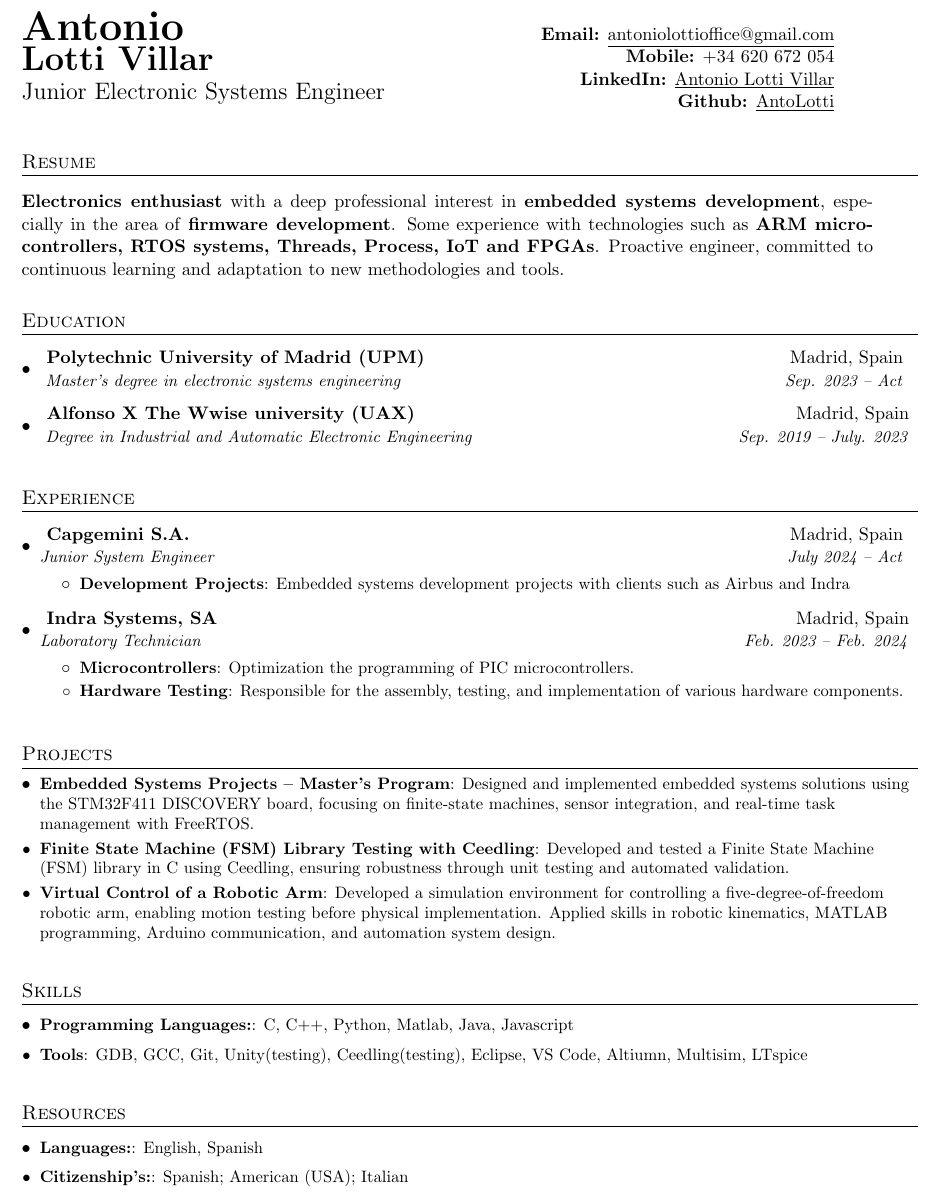
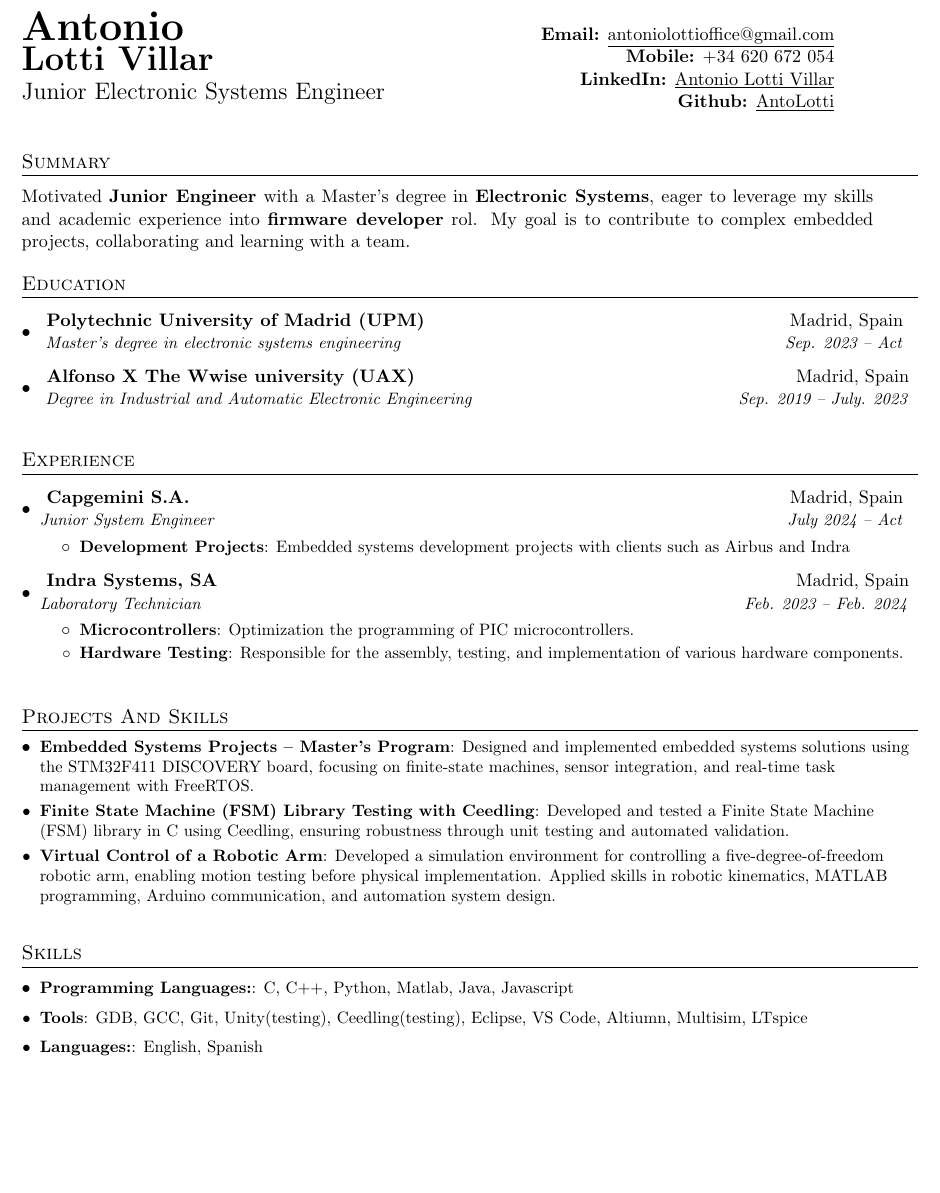
Before and after one commit to AntoLotti/CV, a LaTeX CV (CV_Antonio_Lotti_Villar_2025.tex, which reads inc/project_skills.tex, inc/resumen.tex): part of the page, cut so that both start at the same text, the shorter picture padded with empty space. Compiled offline with pdfLaTeX.

Commit message:
Update: Changed summary content

```diff
--- a/inc/project_skills.tex
+++ b/inc/project_skills.tex
@@ -1,5 +1,5 @@
 %-----------PROJECTS-----------------
-\section{Projects}
+\section{Projects And Skills}
   \resumeSubHeadingListStart
     \resumeSubItem{Embedded Systems Projects – Master’s Program}
       {Designed and implemented embedded systems solutions using the STM32F411 DISCOVERY board, focusing on finite-state machines, sensor integration, and real-time task management with FreeRTOS.}
@@ -22,20 +21,15 @@
     \smallskip
       \resumeSubItem{Tools}
         {GDB, GCC, Git, Unity(testing), Ceedling(testing), Eclipse, VS Code, Altiumn, Multisim, LTspice}
-    \resumeSubHeadingListEnd
-% \end{minipage}
-%\hfill
-%
-%\begin{minipage}[t]{0.45\textwidth}
     \smallskip
-\section{Resources}
-    \smallskip
-    \resumeSubHeadingListStart
       \resumeSubItem{Languages:}
         {English, Spanish}
-    \smallskip
-    \resumeSubItem{Citizenship's:}
-            {Spanish; American (USA); Italian}
     \resumeSubHeadingListEnd
 
-%\end{minipage}
+%Programming Languages: C, C++, Python, MATLAB, Bash
+%Microcontrollers & Platforms: ARM Cortex-M (STM32), PIC, Arduino, ESP32
+%Operating Systems: FreeRTOS, Linux, ThreadX
+%Protocols & Interfaces: UART, I2C, SPI, CAN, USB
+%Tools & Software: Git, GDB, GCC, VS Code, Eclipse, Unity, Cealing, LTspice, Multisim, Altium Designer
+%Methodologies: Agile/Scrum, Unit Testing, CI/CD, Hardware Testing & Debugging
+%Languages: English (Fluent), Spanish (Native)
--- a/inc/resumen.tex
+++ b/inc/resumen.tex
@@ -1,8 +1,8 @@
-\section{Resume}
+\section{Summary}
     \smallskip
     \begin{minipage}{0.95\textwidth}
-        \smallskip
-        \textbf{Electronics enthusiast} with a deep professional interest in \textbf{embedded systems development}, especially in the area of \textbf{firmware development}. Some experience with technologies such as \textbf{ARM microcontrollers, RTOS systems, Threads, Process, IoT and FPGAs}. Proactive engineer, committed to continuous learning and adaptation to new methodologies and tools.
+        Motivated \textbf{Junior Engineer} with a Master's degree in \textbf{Electronic Systems},
+        eager to leverage my skills and academic experience into \textbf{firmware developer} rol.
+        My goal is to contribute to complex embedded projects, collaborating and learning with a team.
     \end{minipage}
-
-\medskip
+%\medskip
```
Also changed, not shown: CV_Antonio_Lotti_Villar_2025.pdf (deleted), inc/project_skills.tex (3 more changed lines). Lines whose indentation alone changed are shown as unchanged.
